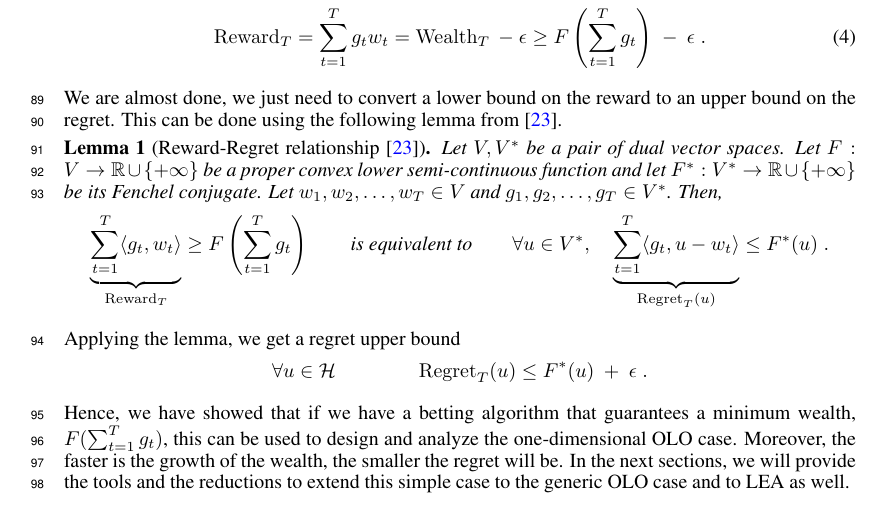
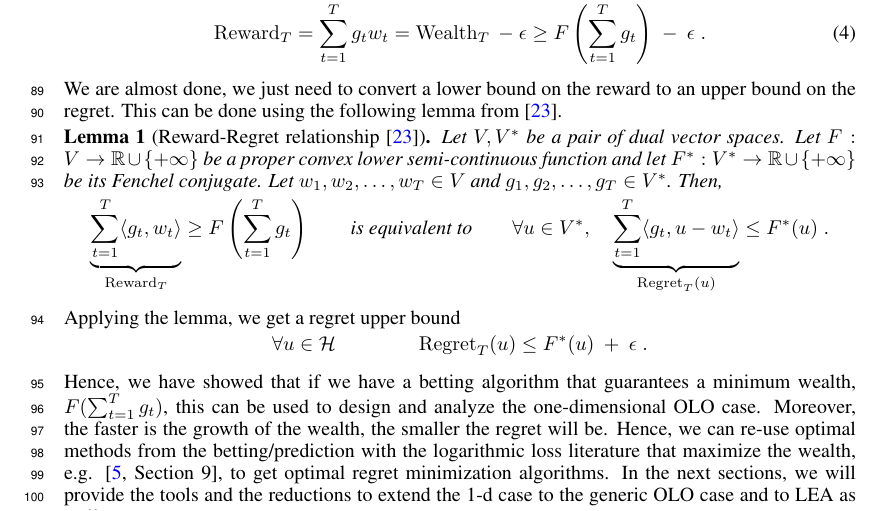
Before and after one commit to DavidPal/coin-betting-and-online-learning, a LaTeX paper (NIPS-2016-submission/main.tex, which reads NIPS-2016-submission/1d-olo.tex): part of page 3 of 19, cut so that both start at the same text. Compiled offline with pdfLaTeX.

Commit message:
added more explanation in 1-d

```diff
--- a/NIPS-2016-submission/1d-olo.tex
+++ b/NIPS-2016-submission/1d-olo.tex
@@ -71,6 +71,7 @@ Applying the lemma, we get a regret upper bound
 Hence, we have showed that if we have a betting algorithm that guarantees a
 minimum wealth, $F(\sum_{t=1}^T g_t)$, this can be used to design and analyze
 the one-dimensional \ac{OLO} case. Moreover, the faster is the growth of the wealth, the
-smaller the regret will be.  In the next sections, we will provide the tools
-and the reductions to extend this simple case to the generic \ac{OLO} case and
+smaller the regret will be.
+Hence, we can re-use optimal methods from the betting/prediction with the logarithmic loss literature that maximize the wealth, e.g. \cite[Section 9]{Cesa-Bianchi-Lugosi-2006}, to get optimal regret minimization algorithms.
+In the next sections, we will provide the tools and the reductions to extend the 1-d case to the generic \ac{OLO} case and
 to \ac{LEA} as well.
```
